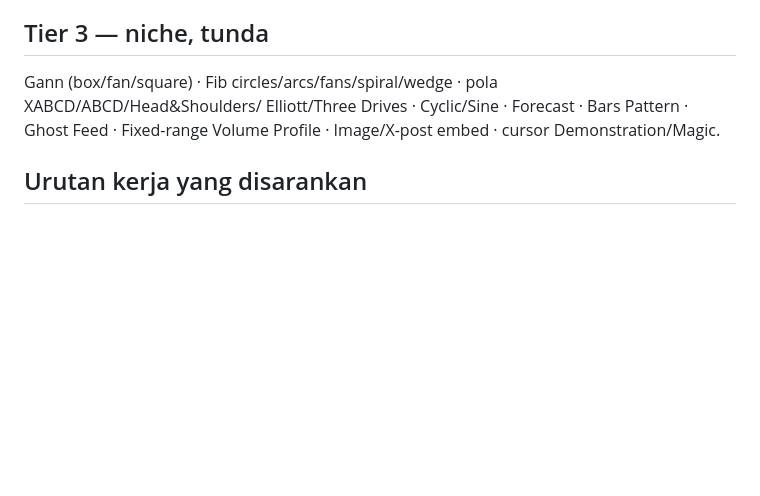
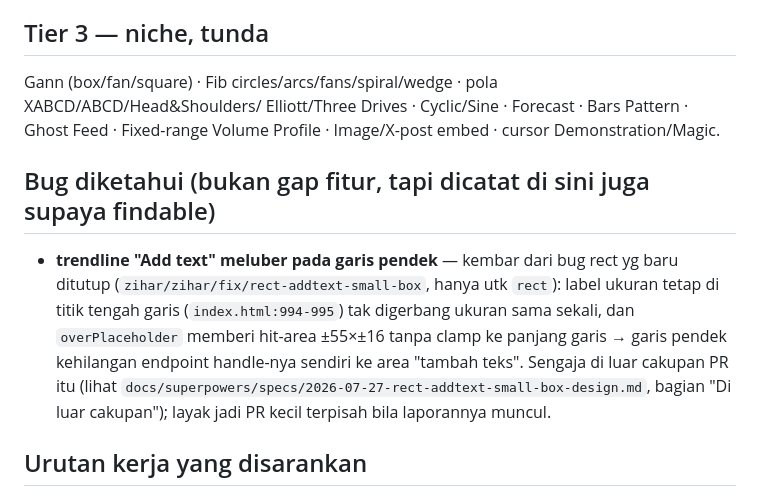
Before and after one commit to zihar/luna-trade, a Markdown page: docs/drawing-tools-gap-plan.md, the part around the change. Drawn GitHub-style; blank space fills up the shorter version.

Commit message:
docs(draw): perbaiki klaim spec & catat kembaran bug trendline di backlog
Spec 2026-07-27-rect-addtext-small-box-design.md mengklaim test baru "menguji tepat
perbatasan" antara dua jalur pengukuran (figure canvas vs convertToPixel) — tak benar:
test duduk di 55×20 dan ~300×30 px, jauh dari ambang 90×28. Diperbaiki jujur: hit-area
teruji lewat 40-modal-text.spec.js, gerbang visual kini teruji lewat diff screenshot
(41-addtext-visual-gate.spec.js), tapi kesepakatan sub-pixel tepat di garis ambang
tetap tak terjangkau dari DOM/E2E.

Alasan penolakan measureText/calcTextWidth juga diperbaiki: bukan karena string
placeholder-nya tetap (string tetap tak membuat lebar RENDER-nya tetap), tapi karena
lebar render tergantung font (AXIS_FONT) yang sudah pernah berubah di proyek ini.
Keputusan tak berubah — konstanta literal tetap dipakai.

docs/drawing-tools-gap-plan.md: catat satu baris soal bug kembar trendline (label
"Add text" & hit-area-nya tak digerbang ukuran sama sekali, index.html:994-995) yang
sengaja di luar cakupan PR ini, supaya findable di backlog, bukan cuma terkubur di
spec fitur ini.

Co-Authored-By: Claude Opus 5 (1M context) <noreply@anthropic.com>

```diff
--- a/docs/drawing-tools-gap-plan.md
+++ b/docs/drawing-tools-gap-plan.md
@@ -65,6 +65,16 @@ Gann (box/fan/square) · Fib circles/arcs/fans/spiral/wedge · pola XABCD/ABCD/H
 Elliott/Three Drives · Cyclic/Sine · Forecast · Bars Pattern · Ghost Feed · Fixed-range Volume
 Profile · Image/X-post embed · cursor Demonstration/Magic.
 
+## Bug diketahui (bukan gap fitur, tapi dicatat di sini juga supaya findable)
+
+- **trendline "Add text" meluber pada garis pendek** — kembar dari bug rect yg baru
+  ditutup (`zihar/zihar/fix/rect-addtext-small-box`, hanya utk `rect`): label ukuran tetap
+  di titik tengah garis (`index.html:994-995`) tak digerbang ukuran sama sekali, dan
+  `overPlaceholder` memberi hit-area ±55×±16 tanpa clamp ke panjang garis → garis pendek
+  kehilangan endpoint handle-nya sendiri ke area "tambah teks". Sengaja di luar cakupan PR
+  itu (lihat `docs/superpowers/specs/2026-07-27-rect-addtext-small-box-design.md`, bagian
+  "Di luar cakupan"); layak jadi PR kecil terpisah bila laporannya muncul.
+
 ## Urutan kerja yang disarankan
 
 1. T1.1 Measure → T1.2 Keep drawing → T1.3 Lock → T1.5 Duplicate (semua FE-only, rasio nilai/effort tertinggi)
```
Also changed, not shown: 2 other files.
